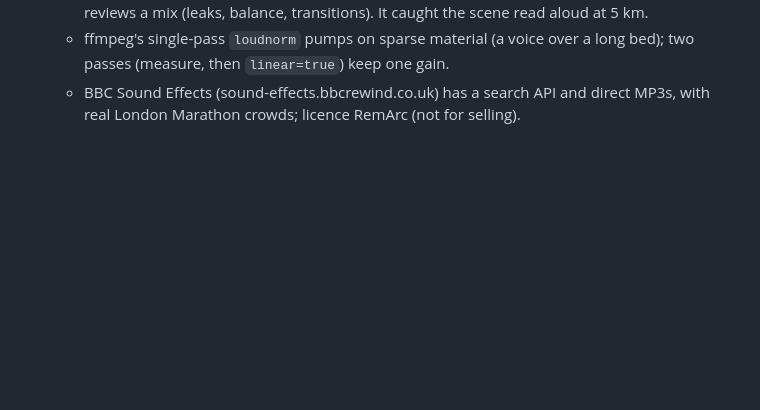
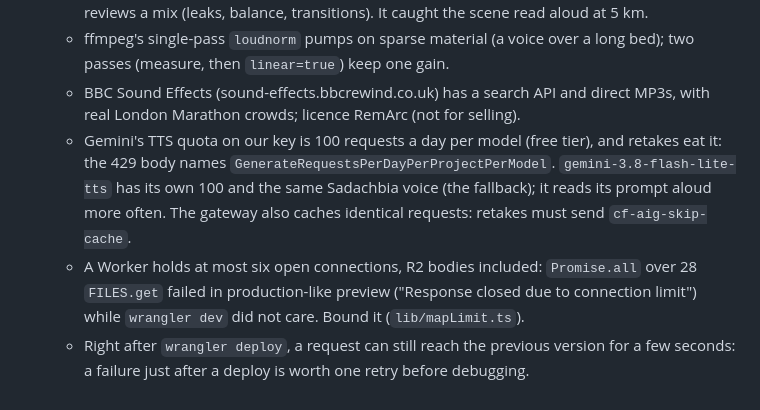
Before and after one commit to arthur-flam/sivoov-run, a Markdown page: docs/MEMORY.md, the part around the change. GitHub-like rendering; blank space fills up the shorter version.

Commit message:
docs: Gemini's daily quota, the Worker's connection limit, where the Champs-Élysées stands
Co-Authored-By: Claude Opus 5.5 <noreply@anthropic.com>

```diff
--- a/docs/MEMORY.md
+++ b/docs/MEMORY.md
@@ -487,3 +487,12 @@
     passes (measure, then `linear=true`) keep one gain.
   - BBC Sound Effects (sound-effects.bbcrewind.co.uk) has a search API and direct MP3s, with
     real London Marathon crowds; licence RemArc (not for selling).
+  - Gemini's TTS quota on our key is 100 requests a day per model (free tier), and retakes eat
+    it: the 429 body names `GenerateRequestsPerDayPerProjectPerModel`. `gemini-3.8-flash-lite-tts`
+    has its own 100 and the same Sadachbia voice (the fallback); it reads its prompt aloud more
+    often. The gateway also caches identical requests: retakes must send `cf-aig-skip-cache`.
+  - A Worker holds at most six open connections, R2 bodies included: `Promise.all` over 28
+    `FILES.get` failed in production-like preview ("Response closed due to connection limit")
+    while `wrangler dev` did not care. Bound it (`lib/mapLimit.ts`).
+  - Right after `wrangler deploy`, a request can still reach the previous version for a few
+    seconds: a failure just after a deploy is worth one retry before debugging.
```
Also changed, not shown: docs/STATUS.md (+4 -2 lines).
